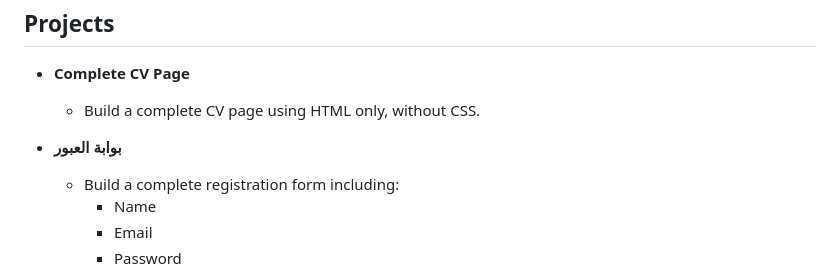
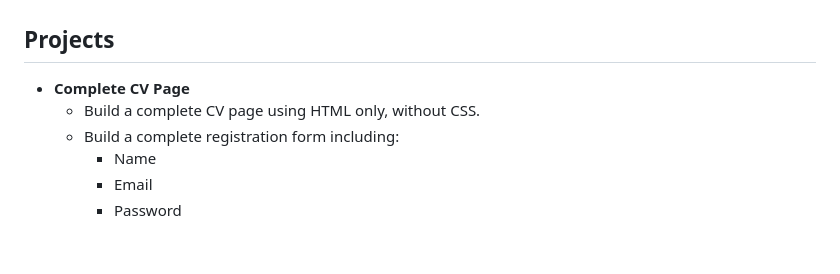
Before and after one commit to Neamatallah/my-learning-journey, a Markdown page: README.md, the part around the change. GitHub-like rendering; blank space fills up the shorter version.

Commit message:
project from README

```diff
--- a/README.md
+++ b/README.md
@@ -131,8 +131,6 @@ Aug 4, 2026
 
 - **Complete CV Page**
   - Build a complete CV page using HTML only, without CSS.
-
-- **بوابة العبور**
   - Build a complete registration form including:
     - Name
     - Email
```
